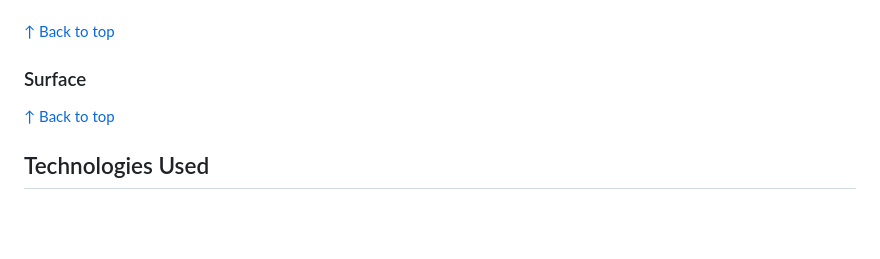
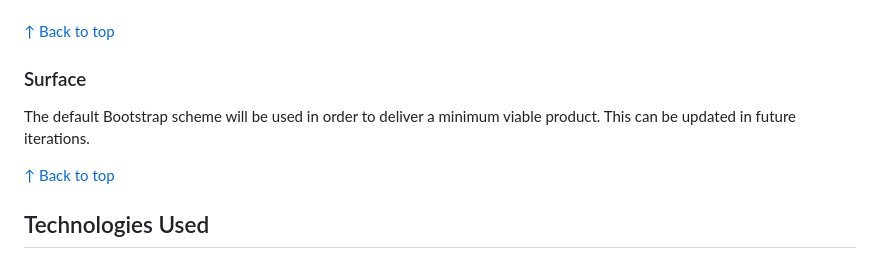
Before and after one commit to DavidMorgan92/wanderlust, a Markdown page: README.md, the part around the change. GitHub-like rendering; blank space fills up the shorter version.

Commit message:
Surface plane documentation

```diff
--- a/README.md
+++ b/README.md
@@ -319,6 +319,8 @@ This page will feature breadcrumbs at the top to allow the user to go back to th
 
 ### Surface
 
+The default Bootstrap scheme will be used in order to deliver a minimum viable product. This can be updated in future iterations.
+
 [↑ Back to top](#wanderlust)
 
 ## Technologies Used
```
